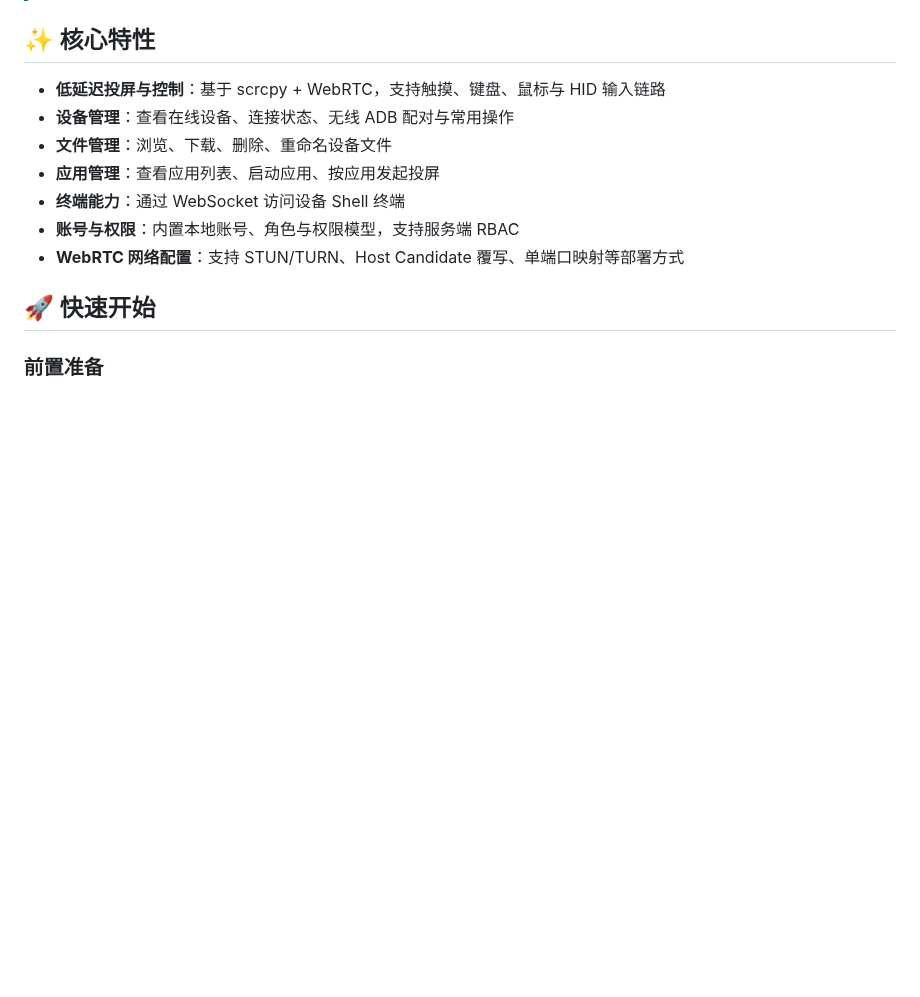
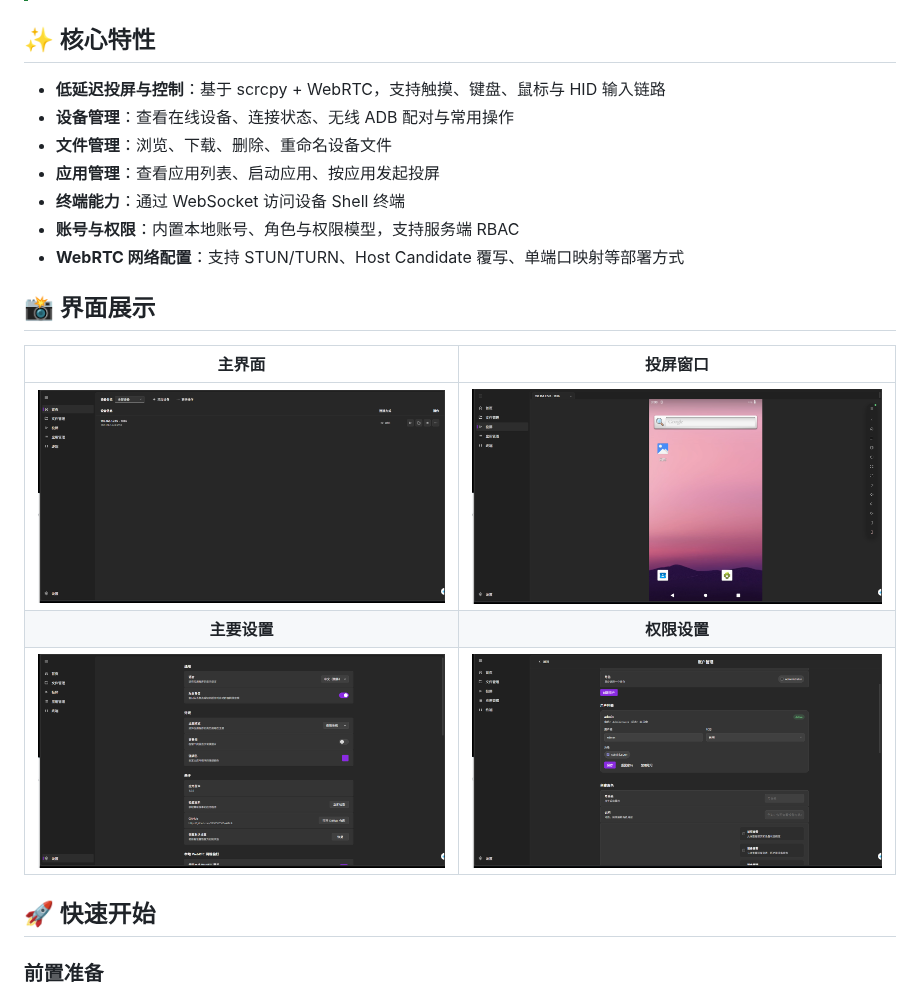
Before and after one commit to 5656565566/AYLink.Extra, a Markdown page: docs/README.md, the part around the change. Drawn GitHub-style; pictures changed too: docs/screenshot/1.png (added), docs/screenshot/2.png (added), docs/screenshot/3.png (added); blank space fills up the shorter version.

Commit message:
修改: 补充截图

```diff
--- a/docs/README.md
+++ b/docs/README.md
@@ -24,6 +24,14 @@
 - **终端能力**：通过 WebSocket 访问设备 Shell 终端
 - **账号与权限**：内置本地账号、角色与权限模型，支持服务端 RBAC
 - **WebRTC 网络配置**：支持 STUN/TURN、Host Candidate 覆写、单端口映射等部署方式
+
+## 📸 界面展示
+
+| **主界面** | **投屏窗口** |
+| :---: | :---: |
+| ![主界面](screenshot/1.png) | ![投屏窗口](screenshot/2.png) |
+| **主要设置** | **权限设置** |
+| ![主要设置](screenshot/3.png) | ![权限设置](screenshot/4.png) |
 
 ## 🚀 快速开始
 
```
